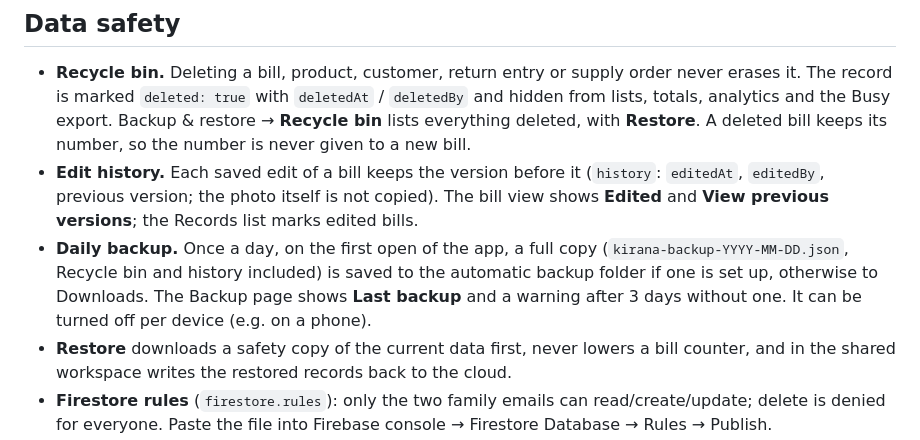
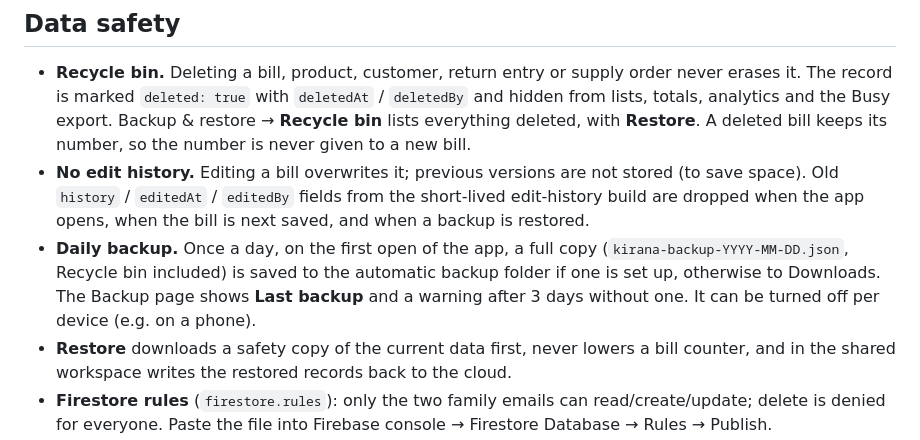
Before and after one commit to mtarvecha660-lgtm/kirana-desk, a Markdown page: README.md, the part around the change. Rendered like a GitHub page.

Commit message:
README: no edit history

```diff
--- a/README.md
+++ b/README.md
@@ -14,8 +14,8 @@ An offline-capable digital dispatch register and analytics tool for Riddhi Siddh
 ## Data safety
 
 - **Recycle bin.** Deleting a bill, product, customer, return entry or supply order never erases it. The record is marked `deleted: true` with `deletedAt` / `deletedBy` and hidden from lists, totals, analytics and the Busy export. Backup & restore → **Recycle bin** lists everything deleted, with **Restore**. A deleted bill keeps its number, so the number is never given to a new bill.
-- **Edit history.** Each saved edit of a bill keeps the version before it (`history`: `editedAt`, `editedBy`, previous version; the photo itself is not copied). The bill view shows **Edited** and **View previous versions**; the Records list marks edited bills.
-- **Daily backup.** Once a day, on the first open of the app, a full copy (`kirana-backup-YYYY-MM-DD.json`, Recycle bin and history included) is saved to the automatic backup folder if one is set up, otherwise to Downloads. The Backup page shows **Last backup** and a warning after 3 days without one. It can be turned off per device (e.g. on a phone).
+- **No edit history.** Editing a bill overwrites it; previous versions are not stored (to save space). Old `history` / `editedAt` / `editedBy` fields from the short-lived edit-history build are dropped when the app opens, when the bill is next saved, and when a backup is restored.
+- **Daily backup.** Once a day, on the first open of the app, a full copy (`kirana-backup-YYYY-MM-DD.json`, Recycle bin included) is saved to the automatic backup folder if one is set up, otherwise to Downloads. The Backup page shows **Last backup** and a warning after 3 days without one. It can be turned off per device (e.g. on a phone).
 - **Restore** downloads a safety copy of the current data first, never lowers a bill counter, and in the shared workspace writes the restored records back to the cloud.
 - **Firestore rules** (`firestore.rules`): only the two family emails can read/create/update; delete is denied for everyone. Paste the file into Firebase console → Firestore Database → Rules → Publish.
 
```
